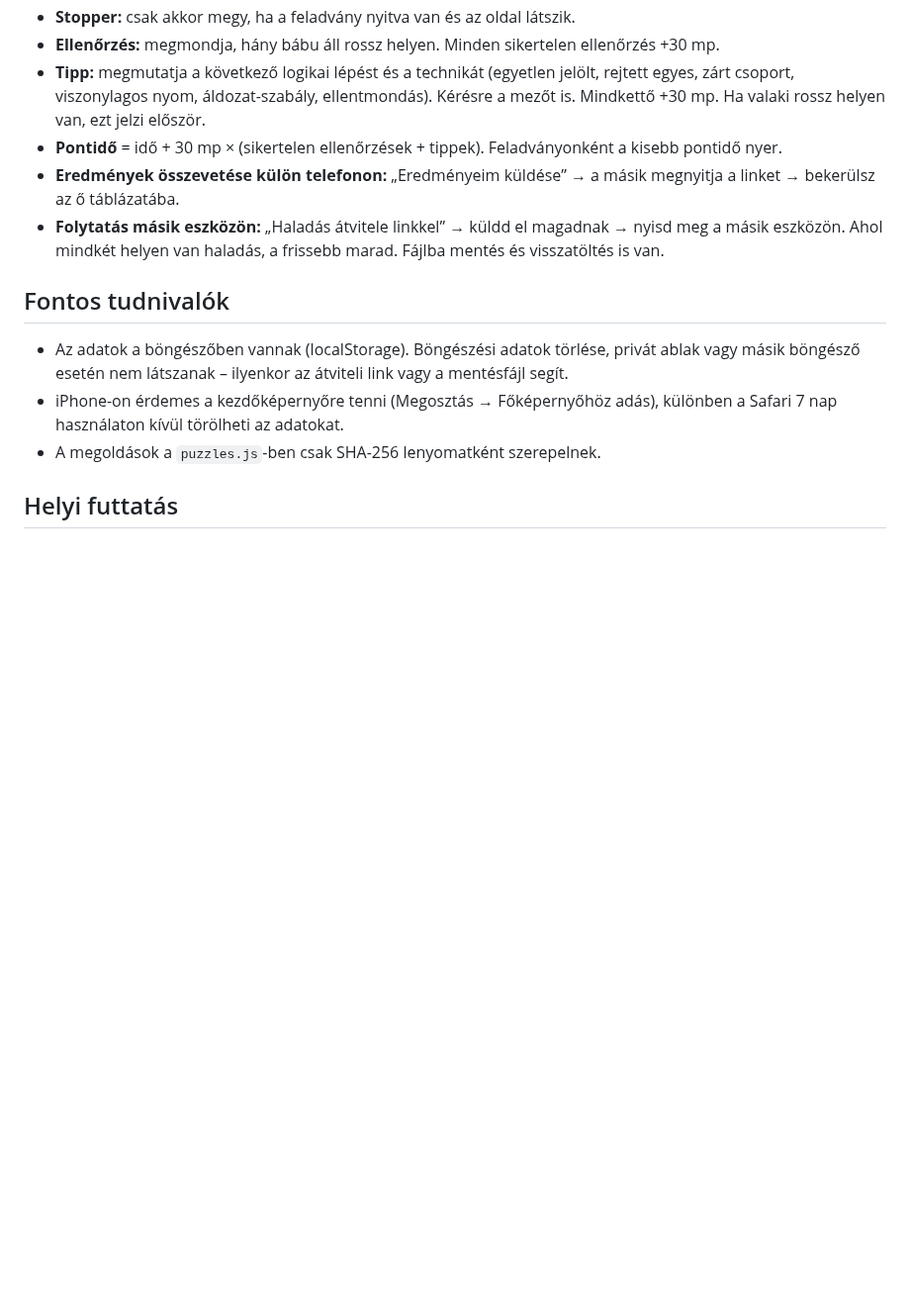
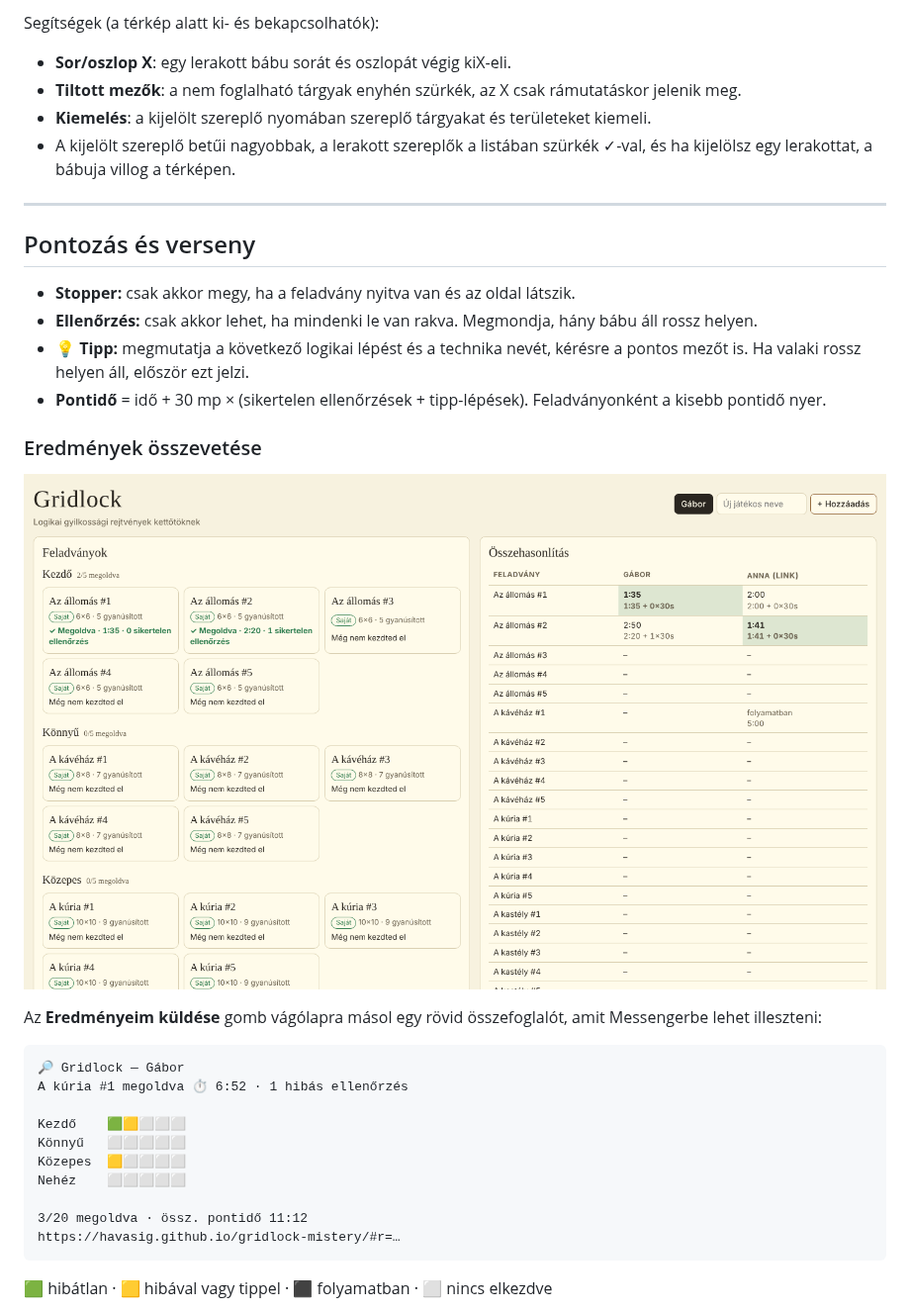
Before and after one commit to havasig/gridlock-mistery, a Markdown page: README.md, the part around one of its changes. Shown at 99% size. Rendered like a GitHub page; pictures changed too: docs/home.png (added); blank space fills up the shorter version.

````diff
--- a/README.md
+++ b/README.md
@@ -16,15 +50,36 @@ A játékmenetet Manuel Garand [Murdoku](https://murdoku.com) feladványai ihlet
+Segítségek (a térkép alatt ki- és bekapcsolhatók):
+- **Sor/oszlop X**: egy lerakott bábu sorát és oszlopát végig kiX-eli.
+- **Tiltott mezők**: a nem foglalható tárgyak enyhén szürkék, az X csak rámutatáskor jelenik meg.
+- **Kiemelés**: a kijelölt szereplő nyomában szereplő tárgyakat és területeket kiemeli.
+- A kijelölt szereplő betűi nagyobbak, a lerakott szereplők a listában szürkék ✓-val, és ha kijelölsz egy lerakottat, a bábuja villog a térképen.
+
+---
+
+## Pontozás és verseny
+
 - **Stopper:** csak akkor megy, ha a feladvány nyitva van és az oldal látszik.
-- **Ellenőrzés:** megmondja, hány bábu áll rossz helyen. Minden sikertelen ellenőrzés +30 mp.
-- **Tipp:** megmutatja a következő logikai lépést és a technikát (egyetlen jelölt, rejtett egyes, zárt csoport, viszonylagos nyom, áldozat-szabály, ellentmondás). Kérésre a mezőt is. Mindkettő +30 mp. Ha valaki rossz helyen van, ezt jelzi először.
-- **Pontidő** = idő + 30 mp × (sikertelen ellenőrzések + tippek). Feladványonként a kisebb pontidő nyer.
-- **Eredmények összevetése külön telefonon:** „Eredményeim küldése” → a másik megnyitja a linket → bekerülsz az ő táblázatába.
-- **Folytatás másik eszközön:** „Haladás átvitele linkkel” → küldd el magadnak → nyisd meg a másik eszközön. Ahol mindkét helyen van haladás, a frissebb marad. Fájlba mentés és visszatöltés is van.
+- **Ellenőrzés:** csak akkor lehet, ha mindenki le van rakva. Megmondja, hány bábu áll rossz helyen.
+- **💡 Tipp:** megmutatja a következő logikai lépést és a technika nevét, kérésre a pontos mezőt is. Ha valaki rossz helyen áll, először ezt jelzi.
+- **Pontidő** = idő + 30 mp × (sikertelen ellenőrzések + tipp-lépések). Feladványonként a kisebb pontidő nyer.
 
-## Fontos tudnivalók
+### Eredmények összevetése
 
-- Az adatok a böngészőben vannak (localStorage). Böngészési adatok törlése, privát ablak vagy másik böngésző esetén nem látszanak – ilyenkor az átviteli link vagy a mentésfájl segít.
-- iPhone-on érdemes a kezdőképernyőre tenni (Megosztás → Főképernyőhöz adás), különben a Safari 7 nap használaton kívül törölheti az adatokat.
-- A megoldások a `puzzles.js`-ben csak SHA-256 lenyomatként szerepelnek.
+![Kezdőlap az összehasonlítással](docs/home.png)
 
-## Helyi futtatás
+Az **Eredményeim küldése** gomb vágólapra másol egy rövid összefoglalót, amit Messengerbe lehet illeszteni:
 
+```
+🔎 Gridlock — Gábor
+A kúria #1 megoldva ⏱ 6:52 · 1 hibás ellenőrzés
+
+Kezdő    🟩🟨⬜⬜⬜
+Könnyű   ⬜⬜⬜⬜⬜
+Közepes  🟨⬜⬜⬜⬜
+Nehéz    ⬜⬜⬜⬜⬜
+
+3/20 megoldva · össz. pontidő 11:12
+https://havasig.github.io/gridlock-mistery/#r=…
+```
+
+🟩 hibátlan · 🟨 hibával vagy tippel · ⬛ folyamatban · ⬜ nincs elkezdve
+
````
Also changed, not shown: other parts of README.md (+89 -9 lines), docs/game.png (added).
